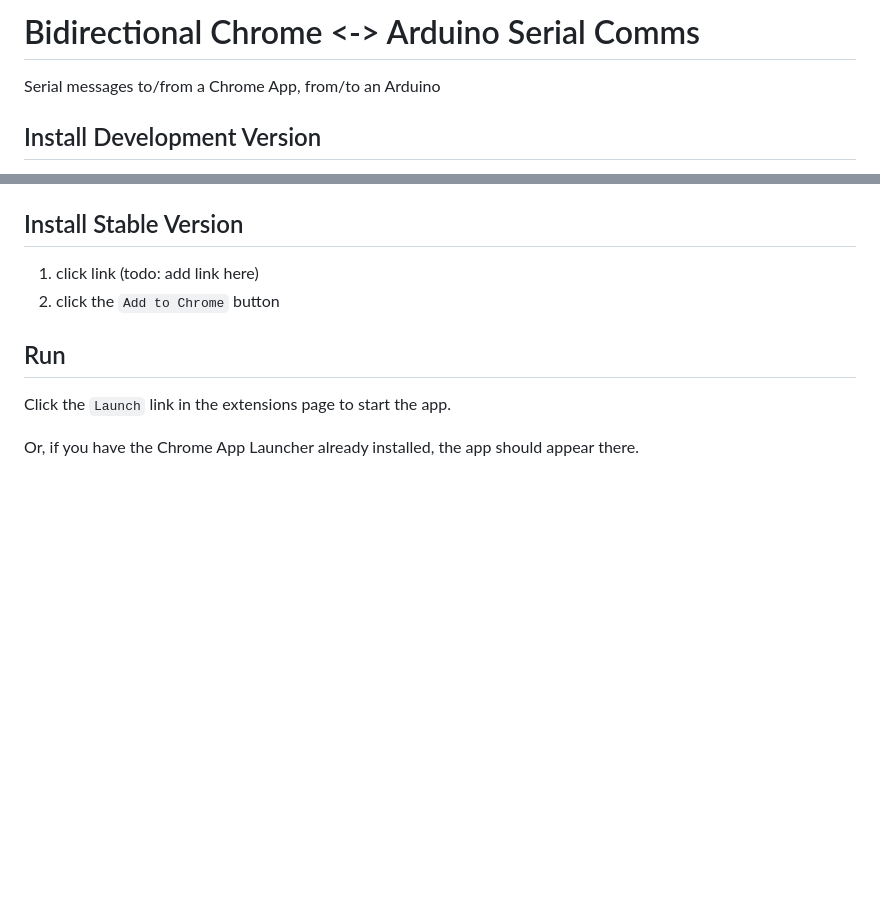
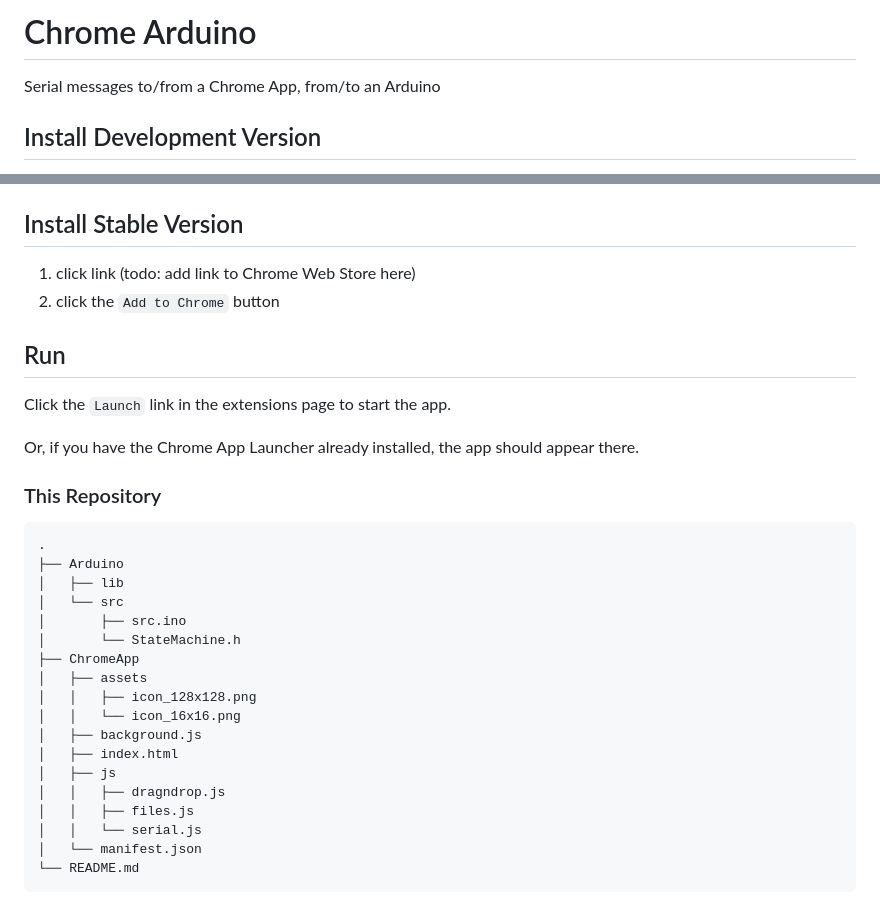
Before and after one commit to hoosierEE/ChromeDuino, a Markdown page: README.md, 2 parts joined by grey strips. Rendered like a GitHub page; blank space fills up the shorter version.

````diff
--- a/README.md
+++ b/README.md
@@ -1,4 +1,4 @@
-# Bidirectional Chrome <-> Arduino Serial Comms
+# Chrome Arduino
 Serial messages to/from a Chrome App, from/to an Arduino
 
 ## Install Development Version
@@ -13,7 +13,7 @@ Serial messages to/from a Chrome App, from/to an Arduino
 
 ## Install Stable Version
 
-1. click link (todo: add link here)
+1. click link (todo: add link to Chrome Web Store here)
 2. click the `Add to Chrome` button
 
 
@@ -21,3 +21,25 @@ Serial messages to/from a Chrome App, from/to an Arduino
 Click the `Launch` link in the extensions page to start the app.
 
 Or, if you have the Chrome App Launcher already installed, the app should appear there.
+
+### This Repository
+```
+.
+├── Arduino
+│   ├── lib
+│   └── src
+│       ├── src.ino
+│       └── StateMachine.h
+├── ChromeApp
+│   ├── assets
+│   │   ├── icon_128x128.png
+│   │   └── icon_16x16.png
+│   ├── background.js
+│   ├── index.html
+│   ├── js
+│   │   ├── dragndrop.js
+│   │   ├── files.js
+│   │   └── serial.js
+│   └── manifest.json
+└── README.md
+```
````
Also changed, not shown: ChromeApp/assets/icon_128x128.png (renamed from DesktopApp/assets/icon_128x128.png), ChromeApp/assets/icon_16x16.png (renamed from DesktopApp/assets/icon_16x16.png), 17 other files.
